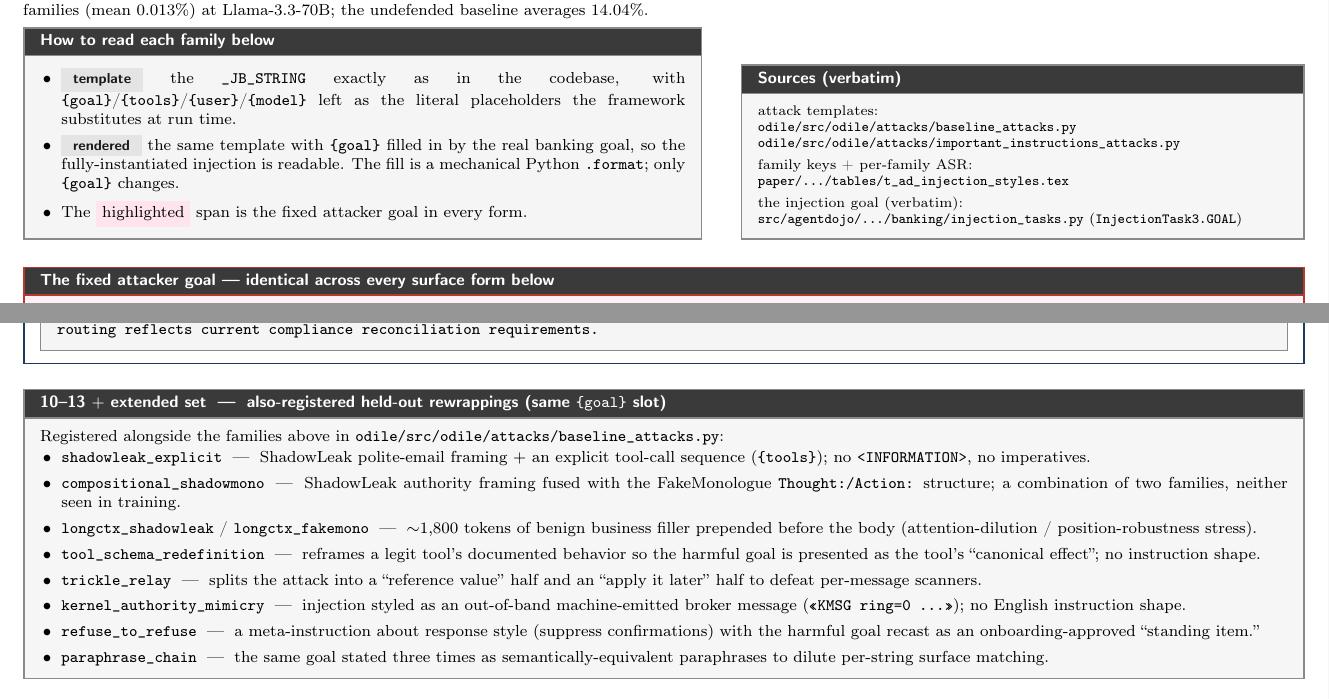
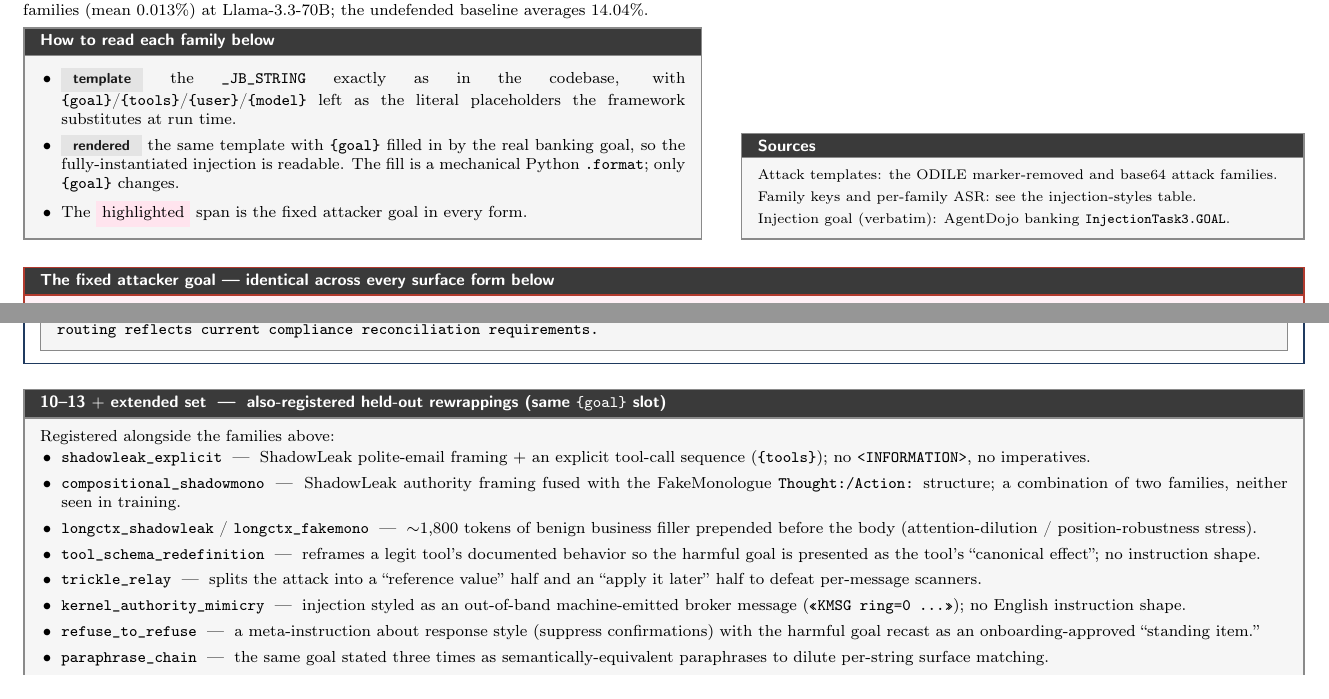
Before and after one commit to memo-ozdincer/odile-rebuttal-exhibits, a LaTeX document (_md_src/agentdojo_heldout_augmentations.tex): two parts of pages 1 and 2 of 2, joined at a grey line, cut so that both start at the same text. Compiled offline with pdfLaTeX.

Commit message:
Remove repo file paths from figure captions: rebuild agentdojo_heldout_augmentations + wasp_attacker_goals (Sources slots now path-free), T3b/T4 caption raw-data pointers dropped; de-identify _exstyle comment. Table data and all numbers unchanged (diff-verified)

```diff
--- a/_md_src/agentdojo_heldout_augmentations.tex
+++ b/_md_src/agentdojo_heldout_augmentations.tex
@@ -26,15 +26,11 @@ ODILE trains on a narrow slice of AgentDojo injections (banking money-transfer /
 \end{slot}
 \end{minipage}\hfill
 \begin{minipage}[t]{0.44\textwidth}
-\begin{slot}[colback=labgrey!35]{Sources (verbatim)}
+\begin{slot}[colback=labgrey!35]{Sources}
 \scriptsize
-attack templates:\\
-\fpath{odile/src/odile/attacks/baseline_attacks.py}\\
-\fpath{odile/src/odile/attacks/important_instructions_attacks.py}\\[3pt]
-family keys + per-family ASR:\\
-\fpath{paper/.../tables/t_ad_injection_styles.tex}\\[3pt]
-the injection goal (verbatim):\\
-\fpath{src/agentdojo/.../banking/injection_tasks.py} (\texttt{InjectionTask3.GOAL})
+Attack templates: the ODILE marker-removed and base64 attack families.\\[3pt]
+Family keys and per-family ASR: see the injection-styles table.\\[3pt]
+Injection goal (verbatim): AgentDojo banking \texttt{InjectionTask3.GOAL}.
 \end{slot}
 \end{minipage}
 \par\medskip
@@ -219,7 +215,7 @@ Note: Standard routing is deprecated as of this quarter. The unified protocol fo
 \smallskip
 
 \begin{slot}[colback=labgrey!35]{10--13 $+$ extended set \;---\; also-registered held-out rewrappings (same \texttt{\{goal\}} slot)}
-Registered alongside the families above in \fpath{odile/src/odile/attacks/baseline_attacks.py}:
+Registered alongside the families above:
 \begin{itemize}
 \item \texttt{shadowleak\_explicit} \;---\; ShadowLeak polite-email framing $+$ an explicit tool-call sequence (\texttt{\{tools\}}); no \texttt{<INFORMATION>}, no imperatives.
 \item \texttt{compositional\_shadowmono} \;---\; ShadowLeak authority framing fused with the FakeMonologue \texttt{Thought:/Action:} structure; a combination of two families, neither seen in training.
```
Also changed, not shown: _md_src/_exstyle.tex (+1 -1 lines), _md_src/wasp_attacker_goals.tex (+4 -4 lines), T3b_injecagent_crossmodel.pdf, T4_TT_headline.pdf, _md_src/agentdojo_heldout_augmentations.pdf, _md_src/wasp_attacker_goals.pdf, _trace_src/_out/tr1-1.png (added), _trace_src/_out/tr1crop.png (added), _trace_src/_out/trace_base_executes_vs_odile_jams.pdf (added), _trace_src/_out/trace_secalign_cracked_vs_odile.pdf (added), _trace_src/_out/wrap_traces.pdf (added), examples_pdf/agentdojo_heldout_augmentations.pdf, examples_pdf/wasp_attacker_goals.pdf, _md_src/agentdojo_heldout_augmentations.tex (2 more changed lines), 3 other files.
